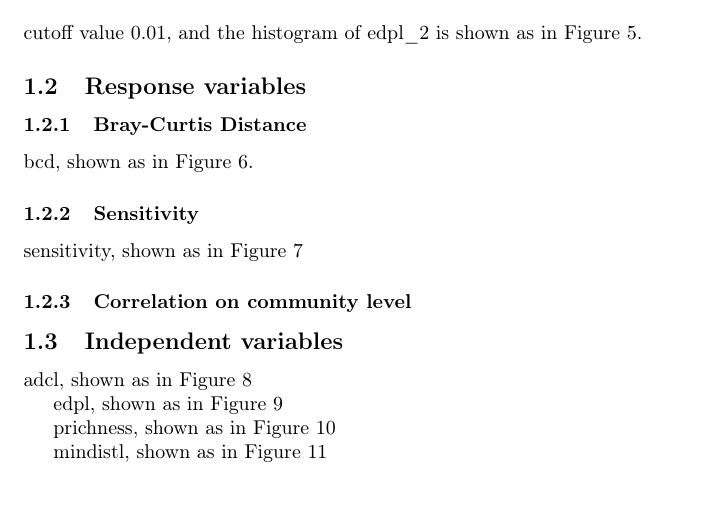
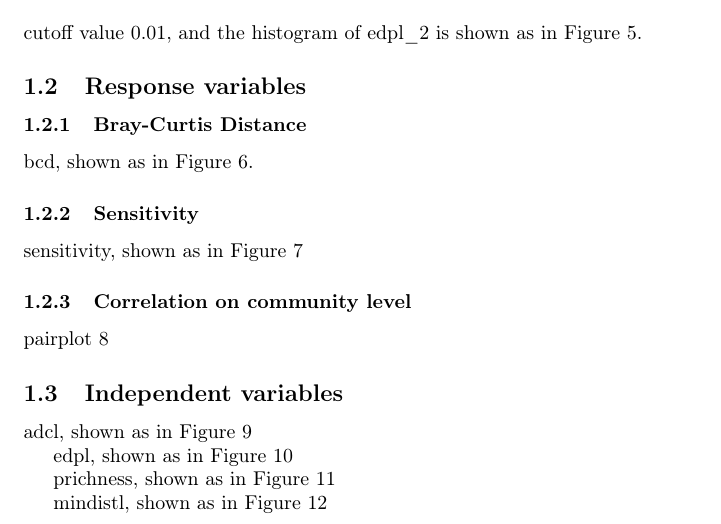
Before and after one commit to hongyingsun1101/microbiome, a LaTeX document (microbiome.tex): part of page 3 of 7 before the commit and part of page 3 of 8 after it, cut so that both start at the same text, the shorter picture padded with empty space. Compiled offline with pdfLaTeX.

Commit message:
add pairplot to the manuscript

```diff
--- a/microbiome.tex
+++ b/microbiome.tex
@@ -77,3 +77,4 @@ sensitivity, shown as in Figure \ref{sensitivity-communitylevel}
 \end{figure}
 
 \subsubsection{Correlation on community level}
+pairplot \ref{pairplot-communitylevel}
@@ -80,3 +85,5 @@ sensitivity, shown as in Figure \ref{sensitivity-communitylevel}
+	\label{pairplot-communitylevel}
+\end{figure}
 
 \subsection{Independent variables}
 
```
Also changed, not shown: microbiome.tex (4 more changed lines).
